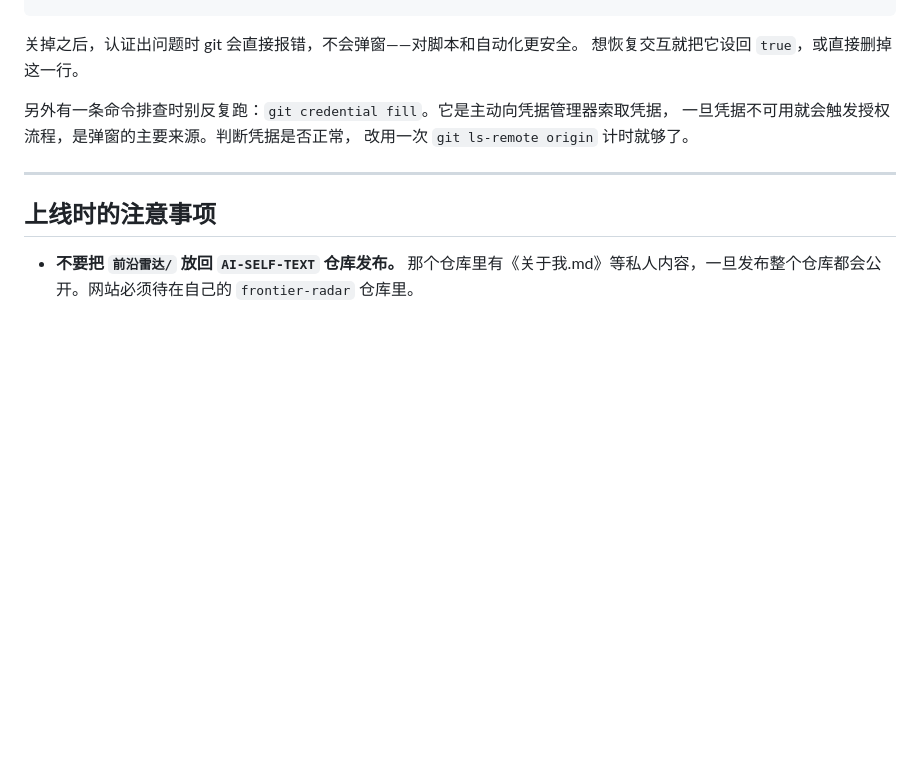
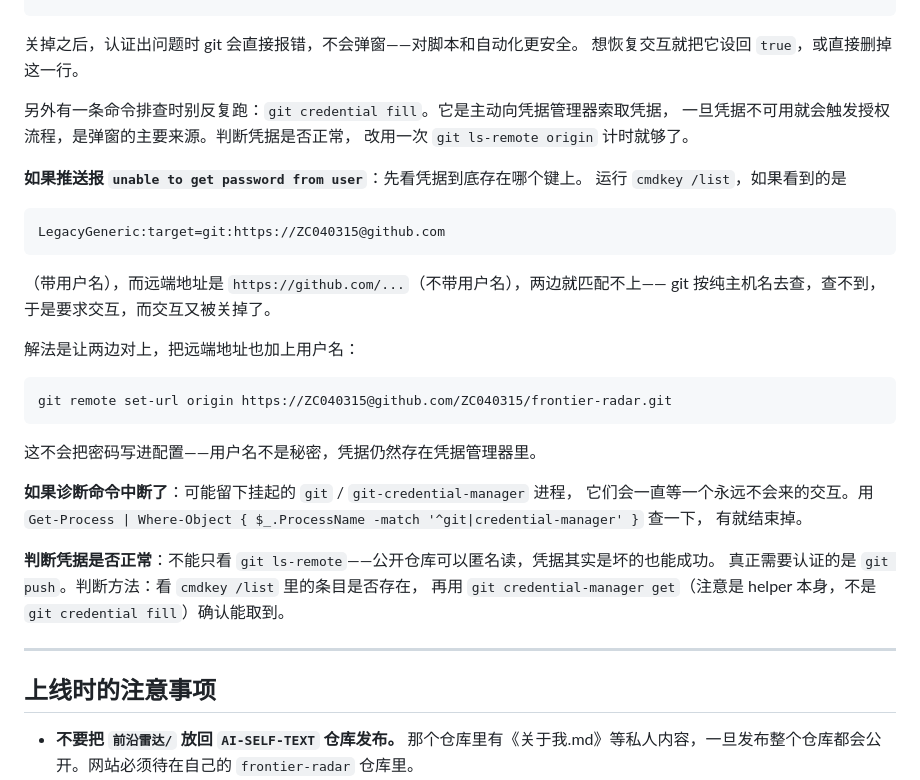
Before and after one commit to ZC040315/frontier-radar, a Markdown page: README.md, the part around the change. Drawn GitHub-style; blank space fills up the shorter version.

Commit message:
文档：补记凭据键与远端地址不匹配导致的推送失败
GCM 按「主机 + 用户名」存储凭据时，远端地址不含用户名就匹配不上，
报 unable to get password；把远端 URL 加上用户名即可。
另记：诊断命令中断会留下挂起的 git 进程；
以及 git ls-remote 不能用来判断凭据是否正常（公开仓库可匿名读）。

````diff
--- a/README.md
+++ b/README.md
@@ -272,6 +272,33 @@ git config --local credential.interactive false
 一旦凭据不可用就会触发授权流程，是弹窗的主要来源。判断凭据是否正常，
 改用一次 `git ls-remote origin` 计时就够了。
 
+**如果推送报 `unable to get password from user`**：先看凭据到底存在哪个键上。
+运行 `cmdkey /list`，如果看到的是
+
+```
+LegacyGeneric:target=git:https://ZC040315@github.com
+```
+
+（带用户名），而远端地址是 `https://github.com/...`（不带用户名），两边就匹配不上——
+git 按纯主机名去查，查不到，于是要求交互，而交互又被关掉了。
+
+解法是让两边对上，把远端地址也加上用户名：
+
+```powershell
+git remote set-url origin https://ZC040315@github.com/ZC040315/frontier-radar.git
+```
+
+这不会把密码写进配置——用户名不是秘密，凭据仍然存在凭据管理器里。
+
+**如果诊断命令中断了**：可能留下挂起的 `git` / `git-credential-manager` 进程，
+它们会一直等一个永远不会来的交互。用
+`Get-Process | Where-Object { $_.ProcessName -match '^git|credential-manager' }` 查一下，
+有就结束掉。
+
+**判断凭据是否正常**：不能只看 `git ls-remote`——公开仓库可以匿名读，凭据其实是坏的也能成功。
+真正需要认证的是 `git push`。判断方法：看 `cmdkey /list` 里的条目是否存在，
+再用 `git credential-manager get`（注意是 helper 本身，不是 `git credential fill`）确认能取到。
+
 ---
 
 ## 上线时的注意事项
````
